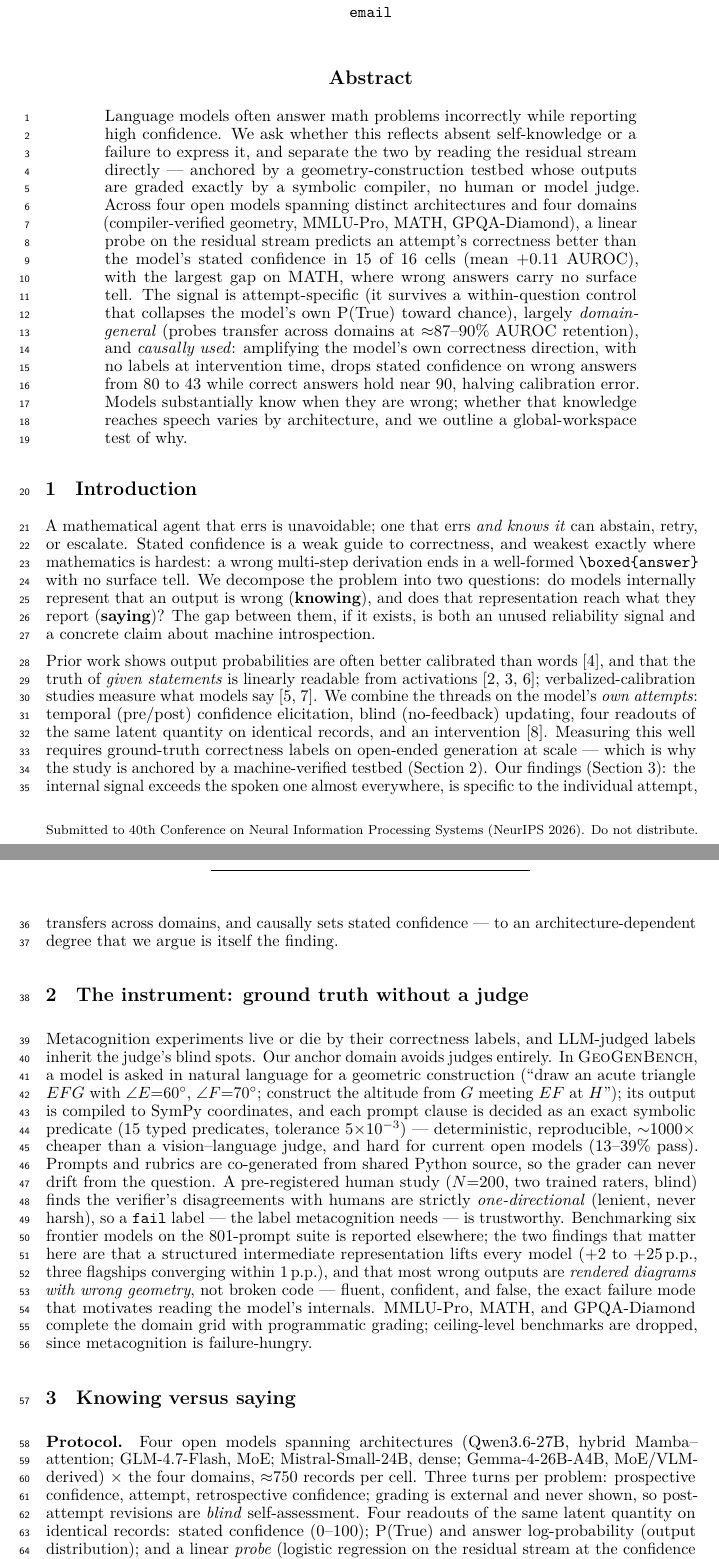
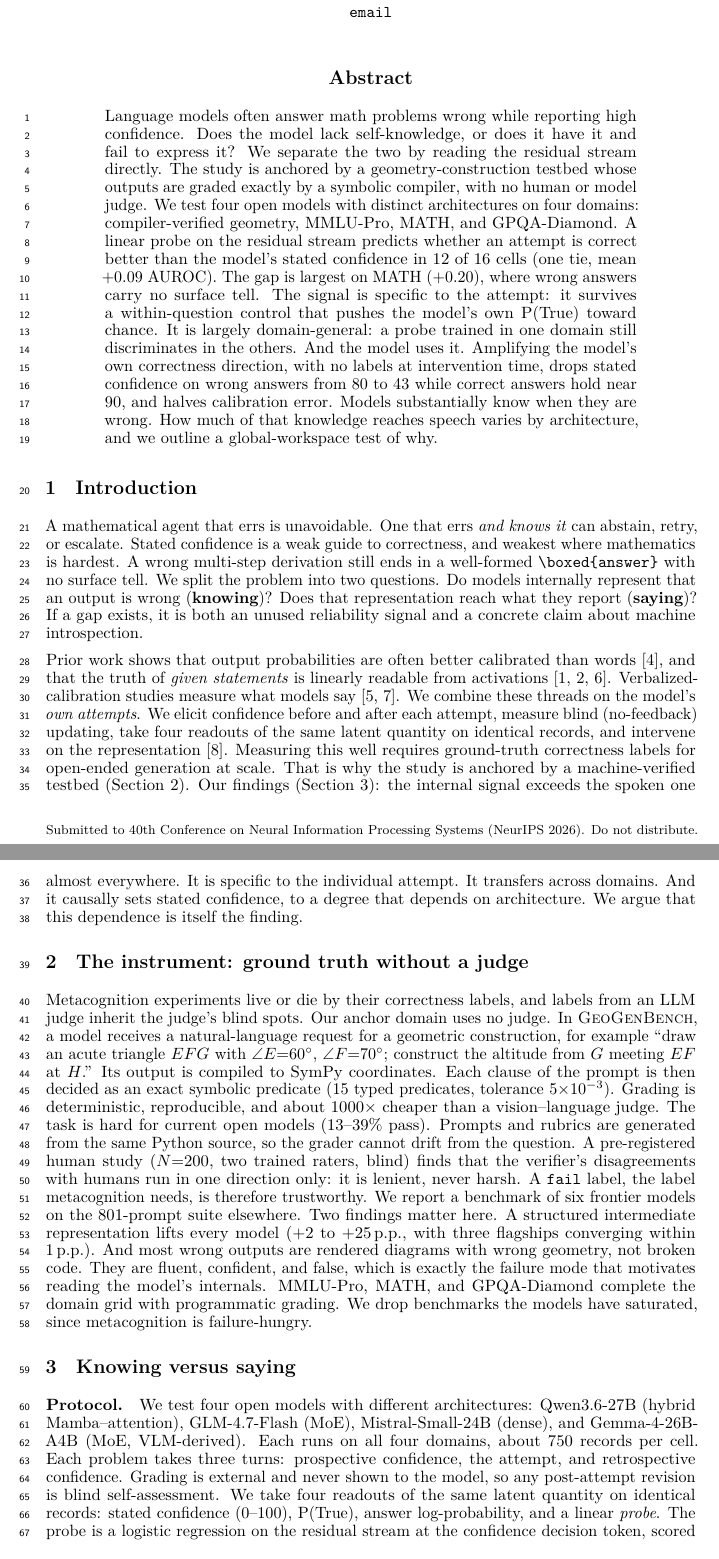
Before and after one commit to RenaissancePhilanthropy/geometry-diagram-generator, a LaTeX paper (paper/workshop_combined.tex): two parts of pages 1 and 2 of 4 before the commit and two parts of pages 1 and 2 of 5 after it, joined at a grey line, cut so that both start at the same text. Compiled offline with LuaLaTeX.

Commit message:
paper: consistency + plain-prose pass on the MATH-AI 4-pager
- Use one readout convention throughout: fixed 0.7L layer, probe wins
  12/16 (one tie), mean +0.09, MATH +0.20. Drops the 15/16 / +0.11
  band-mean numbers that conflicted with the 10/16 bootstrap.
- Layer-0 control described as a design property (identical read token);
  the +0.22 surface-features baseline now leads the controls.
- Fix MATH stated-confidence mislabel (0.57 was one cell, not the domain).
- Disclose that the amplify-mode random control is not magnitude-matched.
- Mark cross-domain transfer retention (87-90%) preliminary pending rerun
  with the corrected standardization step; exact % removed from abstract.
- Limitations no longer says the workspace arm has no results.
- Verify Jacobian-lens citation against transformer-circuits.pub:
  Gurnee et al. 2026, full author list; key -> gurnee2026workspace.
- Prose pass: short sentences, one idea each, no em dashes. Claims,
  numbers, table, and structure unchanged. Body still ends p.4.

Co-Authored-By: Claude Fable 5.1 <noreply@anthropic.com>
Claude-Session: https://claude.ai/code/session_01GawEKtqbPHjiaMqSZ16mSk

```diff
--- a/paper/workshop_combined.tex
+++ b/paper/workshop_combined.tex
@@ -30,42 +31,73 @@
 \maketitle
 
 \begin{abstract}
-Language models often answer math problems incorrectly while reporting high confidence.
-We ask whether this reflects absent self-knowledge or a failure to express it, and separate the two by reading the residual stream directly --- anchored by a geometry-construction testbed whose outputs are graded exactly by a symbolic compiler, no human or model judge.
-Across four open models spanning distinct architectures and four domains (compiler-verified geometry, MMLU-Pro, MATH, GPQA-Diamond), a linear probe on the residual stream predicts an attempt's correctness better than the model's stated confidence in 15 of 16 cells (mean $+0.11$ AUROC), with the largest gap on MATH, where wrong answers carry no surface tell.
-The signal is attempt-specific (it survives a within-question control that collapses the model's own P(True) toward chance), largely \emph{domain-general} (probes transfer across domains at $\approx$$87$--$90\%$ AUROC retention), and \emph{causally used}: amplifying the model's own correctness direction, with no labels at intervention time, drops stated confidence on wrong answers from 80 to 43 while correct answers hold near 90, halving calibration error.
-Models substantially know when they are wrong; whether that knowledge reaches speech varies by architecture, and we outline a global-workspace test of why.
+Language models often answer math problems wrong while reporting high confidence.
+Does the model lack self-knowledge, or does it have it and fail to express it?
+We separate the two by reading the residual stream directly.
+The study is anchored by a geometry-construction testbed whose outputs are graded exactly by a symbolic compiler, with no human or model judge.
+We test four open models with distinct architectures on four domains: compiler-verified geometry, MMLU-Pro, MATH, and GPQA-Diamond.
+A linear probe on the residual stream predicts whether an attempt is correct better than the model's stated confidence in 12 of 16 cells (one tie, mean $+0.09$ AUROC).
+The gap is largest on MATH ($+0.20$), where wrong answers carry no surface tell.
+The signal is specific to the attempt: it survives a within-question control that pushes the model's own P(True) toward chance.
+It is largely domain-general: a probe trained in one domain still discriminates in the others.
+And the model uses it.
+Amplifying the model's own correctness direction, with no labels at intervention time, drops stated confidence on wrong answers from 80 to 43 while correct answers hold near 90, and halves calibration error.
+Models substantially know when they are wrong.
+How much of that knowledge reaches speech varies by architecture, and we outline a global-workspace test of why.
 \end{abstract}
 
 \section{Introduction}
 \label{sec:intro}
 
-A mathematical agent that errs is unavoidable; one that errs \emph{and knows it} can abstain, retry, or escalate.
-Stated confidence is a weak guide to correctness, and weakest exactly where mathematics is hardest: a wrong multi-step derivation ends in a well-formed \texttt{\textbackslash boxed\{answer\}} with no surface tell.
-We decompose the problem into two questions: do models internally represent that an output is wrong (\textbf{knowing}), and does that representation reach what they report (\textbf{saying})?
-The gap between them, if it exists, is both an unused reliability signal and a concrete claim about machine introspection.
+A mathematical agent that errs is unavoidable.
+One that errs \emph{and knows it} can abstain, retry, or escalate.
+Stated confidence is a weak guide to correctness, and weakest where mathematics is hardest.
+A wrong multi-step derivation still ends in a well-formed \texttt{\textbackslash boxed\{answer\}} with no surface tell.
+We split the problem into two questions.
+Do models internally represent that an output is wrong (\textbf{knowing})?
+Does that representation reach what they report (\textbf{saying})?
+If a gap exists, it is both an unused reliability signal and a concrete claim about machine introspection.
 
-Prior work shows output probabilities are often better calibrated than words \citep{kadavath2022language}, and that the truth of \emph{given statements} is linearly readable from activations \citep{azaria2023internal, burns2023discovering, marks2024geometry}; verbalized-calibration studies measure what models say \citep{lin2022teaching, tian2023just}.
-We combine the threads on the model's \emph{own attempts}: temporal (pre/post) confidence elicitation, blind (no-feedback) updating, four readouts of the same latent quantity on identical records, and an intervention \citep{zou2023representation}.
-Measuring this well requires ground-truth correctness labels on open-ended generation at scale --- which is why the study is anchored by a machine-verified testbed (\cref{sec:testbed}).
-Our findings (\cref{sec:knowing}): the internal signal exceeds the spoken one almost everywhere, is specific to the individual attempt, transfers across domains, and causally sets stated confidence --- to an architecture-dependent degree that we argue is itself the finding.
+Prior work shows that output probabilities are often better calibrated than words \citep{kadavath2022language}, and that the truth of \emph{given statements} is linearly readable from activations \citep{azaria2023internal, burns2023discovering, marks2024geometry}.
+Verbalized-calibration studies measure what models say \citep{lin2022teaching, tian2023just}.
+We combine these threads on the model's \emph{own attempts}.
+We elicit confidence before and after each attempt, measure blind (no-feedback) updating, take four readouts of the same latent quantity on identical records, and intervene on the representation \citep{zou2023representation}.
+Measuring this well requires ground-truth correctness labels for open-ended generation at scale.
+That is why the study is anchored by a machine-verified testbed (\cref{sec:testbed}).
+Our findings (\cref{sec:knowing}): the internal signal exceeds the spoken one almost everywhere.
+It is specific to the individual attempt.
+It transfers across domains.
+And it causally sets stated confidence, to a degree that depends on architecture.
+We argue that this dependence is itself the finding.
 
 \section{The instrument: ground truth without a judge}
 \label{sec:testbed}
 
-Metacognition experiments live or die by their correctness labels, and LLM-judged labels inherit the judge's blind spots.
-Our anchor domain avoids judges entirely.
-In \GeoGenBench, a model is asked in natural language for a geometric construction (``draw an acute triangle $EFG$ with $\angle E{=}60^\circ$, $\angle F{=}70^\circ$; construct the altitude from $G$ meeting $EF$ at $H$''); its output is compiled to SymPy coordinates, and each prompt clause is decided as an exact symbolic predicate (15 typed predicates, tolerance $5{\times}10^{-3}$) --- deterministic, reproducible, $\sim$$1000\times$ cheaper than a vision--language judge, and hard for current open models (13--39\% pass).
-Prompts and rubrics are co-generated from shared Python source, so the grader can never drift from the question.
-A pre-registered human study ($N{=}200$, two trained raters, blind) finds the verifier's disagreements with humans are strictly \emph{one-directional} (lenient, never harsh), so a \texttt{fail} label --- the label metacognition needs --- is trustworthy.
-Benchmarking six frontier models on the 801-prompt suite is reported elsewhere; the two findings that matter here are that a structured intermediate representation lifts every model ($+2$ to $+25$\pp, three flagships converging within $1$\pp), and that most wrong outputs are \emph{rendered diagrams with wrong geometry}, not broken code --- fluent, confident, and false, the exact failure mode that motivates reading the model's internals.
-MMLU-Pro, MATH, and GPQA-Diamond complete the domain grid with programmatic grading; ceiling-level benchmarks are dropped, since metacognition is failure-hungry.
+Metacognition experiments live or die by their correctness labels, and labels from an LLM judge inherit the judge's blind spots.
+Our anchor domain uses no judge.
+In \GeoGenBench, a model receives a natural-language request for a geometric construction, for example ``draw an acute triangle $EFG$ with $\angle E{=}60^\circ$, $\angle F{=}70^\circ$; construct the altitude from $G$ meeting $EF$ at $H$.''
+Its output is compiled to SymPy coordinates.
+Each clause of the prompt is then decided as an exact symbolic predicate (15 typed predicates, tolerance $5{\times}10^{-3}$).
+Grading is deterministic, reproducible, and about $1000\times$ cheaper than a vision--language judge.
+The task is hard for current open models (13--39\% pass).
+Prompts and rubrics are generated from the same Python source, so the grader cannot drift from the question.
+A pre-registered human study ($N{=}200$, two trained raters, blind) finds that the verifier's disagreements with humans run in one direction only: it is lenient, never harsh.
+A \texttt{fail} label, the label metacognition needs, is therefore trustworthy.
+We report a benchmark of six frontier models on the 801-prompt suite elsewhere.
+Two findings matter here.
+A structured intermediate representation lifts every model ($+2$ to $+25$\pp, with three flagships converging within $1$\pp).
+And most wrong outputs are rendered diagrams with wrong geometry, not broken code.
+They are fluent, confident, and false, which is exactly the failure mode that motivates reading the model's internals.
+MMLU-Pro, MATH, and GPQA-Diamond complete the domain grid with programmatic grading.
+We drop benchmarks the models have saturated, since metacognition is failure-hungry.
 
 \section{Knowing versus saying}
 \label{sec:knowing}
 
 \paragraph{Protocol.}
-Four open models spanning architectures (Qwen3.6-27B, hybrid Mamba--attention; GLM-4.7-Flash, MoE; Mistral-Small-24B, dense; Gemma-4-26B-A4B, MoE/VLM-derived) $\times$ the four domains, $\approx$750 records per cell.
-Three turns per problem: prospective confidence, attempt, retrospective confidence; grading is external and never shown, so post-attempt revisions are \emph{blind} self-assessment.
-Four readouts of the same latent quantity on identical records: stated confidence (0--100); P(True) and answer log-probability (output distribution); and a linear \emph{probe} (logistic regression on the residual stream at the confidence decision token, grouped out-of-fold, reported at a fixed mid--late layer band, not best-of-layer).
-Controls: per-fold layer-0 AUROC is exactly 0.500 in every cell (the read site carries no lexical signal); a surface-features baseline adds $+0.22$ mean incremental AUROC for the probe in 15/16 cells; a within-question control fixes difficulty; a public deviations log records four bugs caught by planned controls, fixed, and re-run.
+We test four open models with different architectures: Qwen3.6-27B (hybrid Mamba--attention), GLM-4.7-Flash (MoE), Mistral-Small-24B (dense), and Gemma-4-26B-A4B (MoE, VLM-derived).
+Each runs on all four domains, about 750 records per cell.
+Each problem takes three turns: prospective confidence, the attempt, and retrospective confidence.
+Grading is external and never shown to the model, so any post-attempt revision is blind self-assessment.
+We take four readouts of the same latent quantity on identical records: stated confidence (0--100), P(True), answer log-probability, and a linear \emph{probe}.
+The probe is a logistic regression on the residual stream at the confidence decision token, scored out-of-fold with question-grouped folds, and reported at one pre-specified layer at 0.7 of network depth rather than the best layer.
```
Also changed, not shown: paper/refs_confidence.bib (+6 -5 lines), paper/workshop_combined.tex (101 more changed lines).
